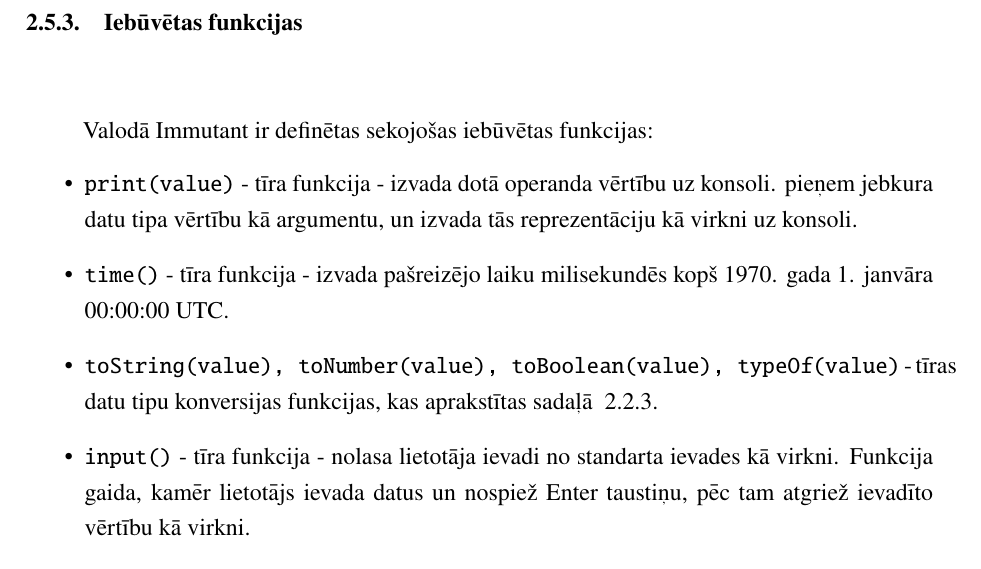
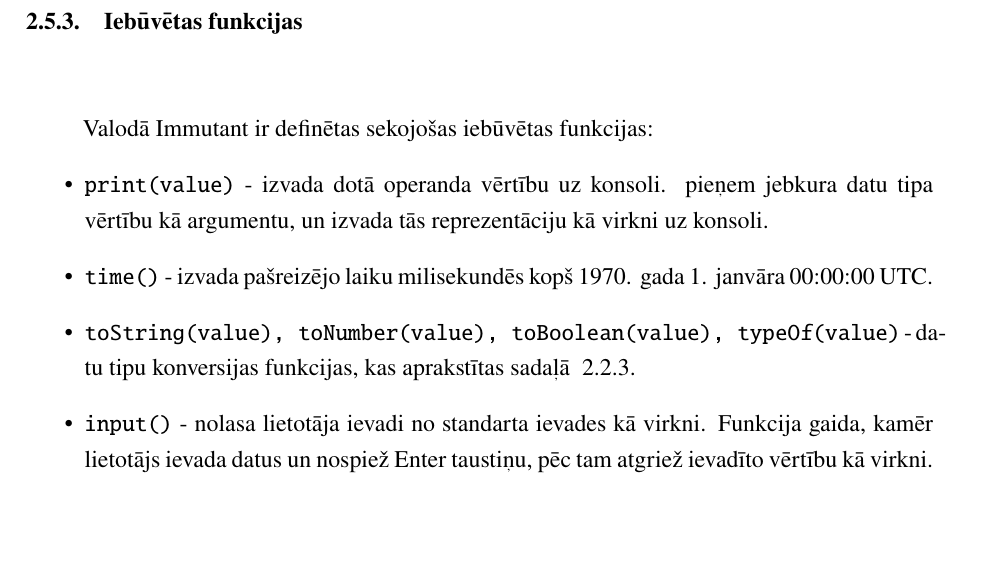
Before and after one commit to rolandsfr/immutant, a LaTeX document (docs/spec.tex): part of page 23 of 58, cut so that both start at the same text. Compiled offline with pdfLaTeX.

Commit message:
remove purity notation from built in natives

```diff
--- a/docs/spec.tex
+++ b/docs/spec.tex
@@ -546,10 +546,10 @@ Pie nekorektas rīcības ar funkcijām parādās kāda no sekojošām izpildlaik
 
 Valodā Immutant ir definētas sekojošas iebūvētas funkcijas:
 \begin{itemize}
-  \item \texttt{print(value)} - tīra funkcija - izvada dotā operanda vērtību uz konsoli. pieņem jebkura datu tipa vērtību kā argumentu, un izvada tās reprezentāciju kā virkni uz konsoli.
-  \item \texttt{time()} - tīra funkcija - izvada pašreizējo laiku milisekundēs kopš 1970. gada 1. janvāra 00:00:00 UTC.
-  \item \texttt{toString(value), toNumber(value), toBoolean(value), typeOf(value)} - tīras datu tipu konversijas funkcijas, kas aprakstītas sadaļā ~\ref{section:datatype-conversion}
-  \item \texttt{input()} - tīra funkcija - nolasa lietotāja ievadi no standarta ievades kā virkni. Funkcija gaida, kamēr lietotājs ievada datus un nospiež Enter taustiņu, pēc tam atgriež ievadīto vērtību kā virkni.
+  \item \texttt{print(value)} - izvada dotā operanda vērtību uz konsoli. pieņem jebkura datu tipa vērtību kā argumentu, un izvada tās reprezentāciju kā virkni uz konsoli.
+  \item \texttt{time()} - izvada pašreizējo laiku milisekundēs kopš 1970. gada 1. janvāra 00:00:00 UTC.
+  \item \texttt{toString(value), toNumber(value), toBoolean(value), typeOf(value)} - datu tipu konversijas funkcijas, kas aprakstītas sadaļā ~\ref{section:datatype-conversion}
+  \item \texttt{input()} - nolasa lietotāja ievadi no standarta ievades kā virkni. Funkcija gaida, kamēr lietotājs ievada datus un nospiež Enter taustiņu, pēc tam atgriež ievadīto vērtību kā virkni.
 
 \end{itemize}
 
```
Also changed, not shown: docs/spec.pdf.
